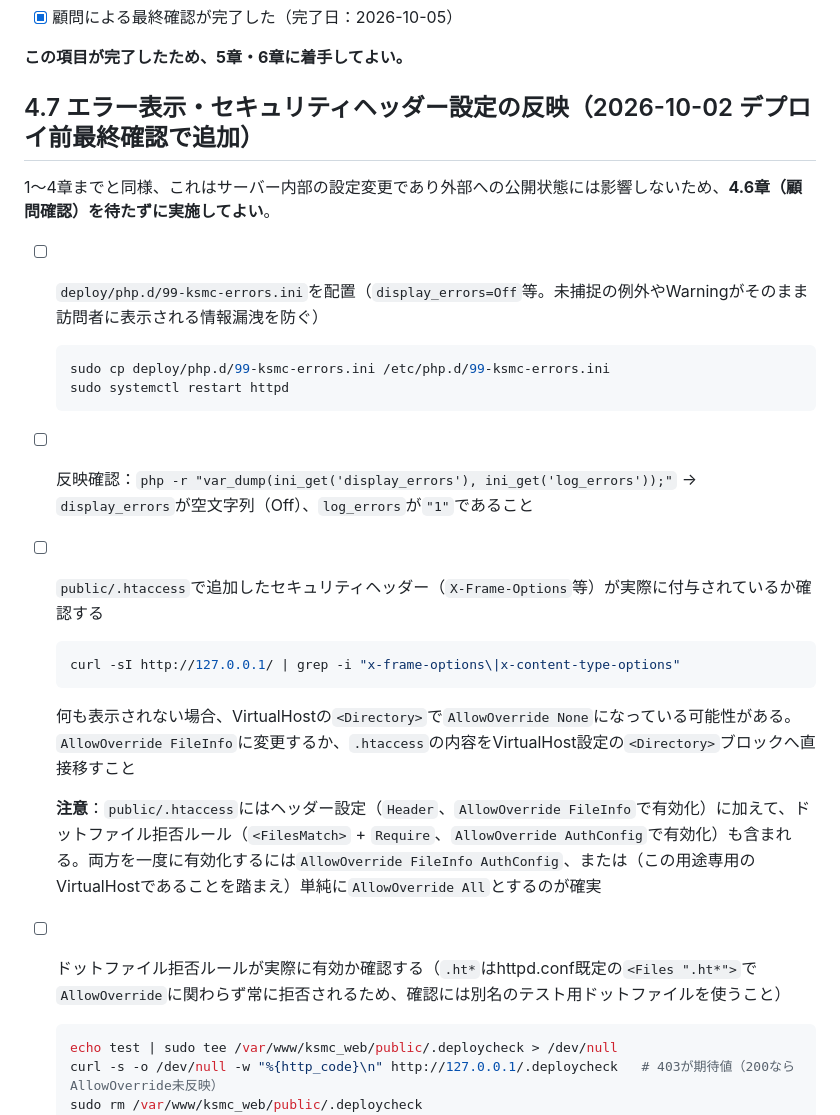
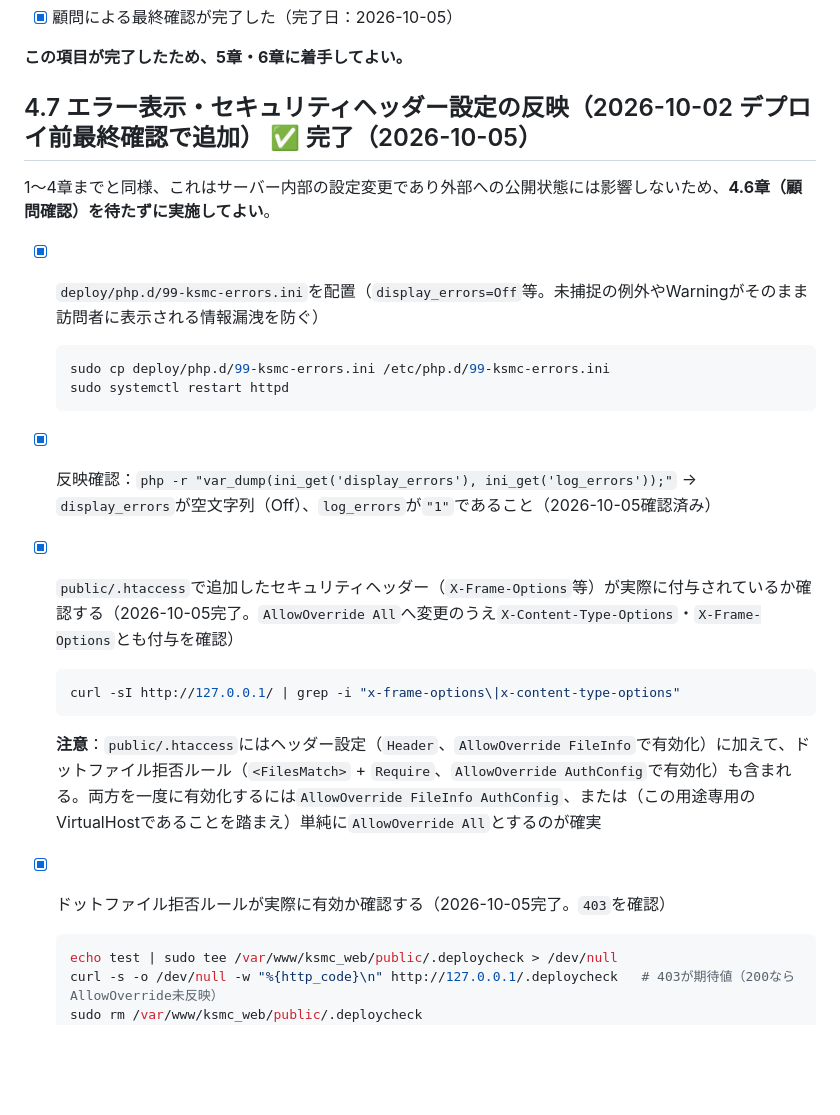
Before and after one commit to 24RS108-create/ksmc-website, a Markdown page: docs/deploy_checklist.md, the part around the change. Drawn GitHub-style; blank space fills up the shorter version.

Commit message:
デプロイチェックリスト4.7章を完了としてチェック
本番サーバーで実施・確認済み（2026-10-05）：
- display_errors=Off・log_errors=1を確認
- AllowOverride Allへ変更のうえ、セキュリティヘッダー
  （X-Content-Type-Options・X-Frame-Options）の付与を確認
- ドットファイル拒否ルールが403を返すことを確認

Co-Authored-By: Claude Sonnet 5 <noreply@anthropic.com>

````diff
--- a/docs/deploy_checklist.md
+++ b/docs/deploy_checklist.md
@@ -101,24 +101,23 @@ EOF
 
 **この項目が完了したため、5章・6章に着手してよい。**
 
-## 4.7 エラー表示・セキュリティヘッダー設定の反映（2026-10-02 デプロイ前最終確認で追加）
+## 4.7 エラー表示・セキュリティヘッダー設定の反映（2026-10-02 デプロイ前最終確認で追加） ✅ 完了（2026-10-05）
 
 1〜4章までと同様、これはサーバー内部の設定変更であり外部への公開状態には影響しないため、**4.6章（顧問確認）を待たずに実施してよい**。
 
-- [ ] `deploy/php.d/99-ksmc-errors.ini`を配置（`display_errors=Off`等。未捕捉の例外やWarningがそのまま訪問者に表示される情報漏洩を防ぐ）
+- [x] `deploy/php.d/99-ksmc-errors.ini`を配置（`display_errors=Off`等。未捕捉の例外やWarningがそのまま訪問者に表示される情報漏洩を防ぐ）
   ```bash
   sudo cp deploy/php.d/99-ksmc-errors.ini /etc/php.d/99-ksmc-errors.ini
   sudo systemctl restart httpd
   ```
-- [ ] 反映確認：`php -r "var_dump(ini_get('display_errors'), ini_get('log_errors'));"` → `display_errors`が空文字列（Off）、`log_errors`が`"1"`であること
-- [ ] `public/.htaccess`で追加したセキュリティヘッダー（`X-Frame-Options`等）が実際に付与されているか確認する
+- [x] 反映確認：`php -r "var_dump(ini_get('display_errors'), ini_get('log_errors'));"` → `display_errors`が空文字列（Off）、`log_errors`が`"1"`であること（2026-10-05確認済み）
+- [x] `public/.htaccess`で追加したセキュリティヘッダー（`X-Frame-Options`等）が実際に付与されているか確認する（2026-10-05完了。`AllowOverride All`へ変更のうえ`X-Content-Type-Options`・`X-Frame-Options`とも付与を確認）
   ```bash
   curl -sI http://127.0.0.1/ | grep -i "x-frame-options\|x-content-type-options"
   ```
-  何も表示されない場合、VirtualHostの`<Directory>`で`AllowOverride None`になっている可能性がある。`AllowOverride FileInfo`に変更するか、`.htaccess`の内容をVirtualHost設定の`<Directory>`ブロックへ直接移すこと
 
   **注意**：`public/.htaccess`にはヘッダー設定（`Header`、`AllowOverride FileInfo`で有効化）に加えて、ドットファイル拒否ルール（`<FilesMatch>` + `Require`、`AllowOverride AuthConfig`で有効化）も含まれる。両方を一度に有効化するには`AllowOverride FileInfo AuthConfig`、または（この用途専用のVirtualHostであることを踏まえ）単純に`AllowOverride All`とするのが確実
-- [ ] ドットファイル拒否ルールが実際に有効か確認する（`.ht*`はhttpd.conf既定の`<Files ".ht*">`で`AllowOverride`に関わらず常に拒否されるため、確認には別名のテスト用ドットファイルを使うこと）
+- [x] ドットファイル拒否ルールが実際に有効か確認する（2026-10-05完了。`403`を確認）
   ```bash
   echo test | sudo tee /var/www/ksmc_web/public/.deploycheck > /dev/null
   curl -s -o /dev/null -w "%{http_code}\n" http://127.0.0.1/.deploycheck   # 403が期待値（200ならAllowOverride未反映）
````
